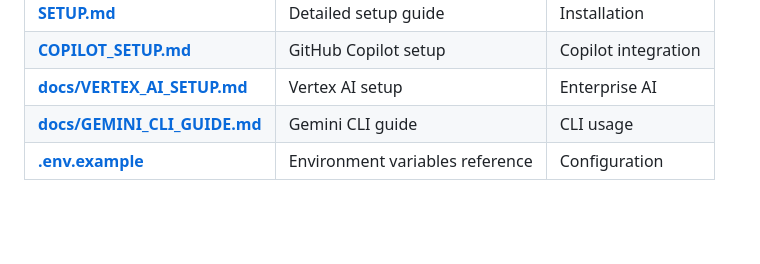
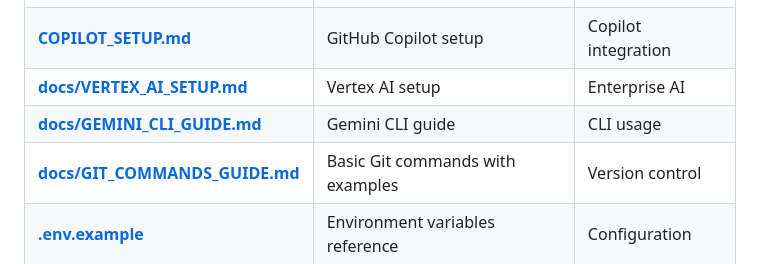
Before and after one commit to AloSantana/Antigravitys, a Markdown page: DOCUMENTATION_INDEX.md, the part around the change. GitHub-like rendering; blank space fills up the shorter version.

Commit message:
docs: add basic Git commands guide with examples
Co-authored-by: AloSantana <253184804+AloSantana@users.noreply.github.com>

```diff
--- a/DOCUMENTATION_INDEX.md
+++ b/DOCUMENTATION_INDEX.md
@@ -123,6 +123,7 @@
 | **[COPILOT_SETUP.md](COPILOT_SETUP.md)** | GitHub Copilot setup | Copilot integration |
 | **[docs/VERTEX_AI_SETUP.md](docs/VERTEX_AI_SETUP.md)** | Vertex AI setup | Enterprise AI |
 | **[docs/GEMINI_CLI_GUIDE.md](docs/GEMINI_CLI_GUIDE.md)** | Gemini CLI guide | CLI usage |
+| **[docs/GIT_COMMANDS_GUIDE.md](docs/GIT_COMMANDS_GUIDE.md)** | Basic Git commands with examples | Version control |
 | **[.env.example](.env.example)** | Environment variables reference | Configuration |
 
 ### Windows-Specific
```
Also changed, not shown: docs/GIT_COMMANDS_GUIDE.md (added, +198 -0 lines).
